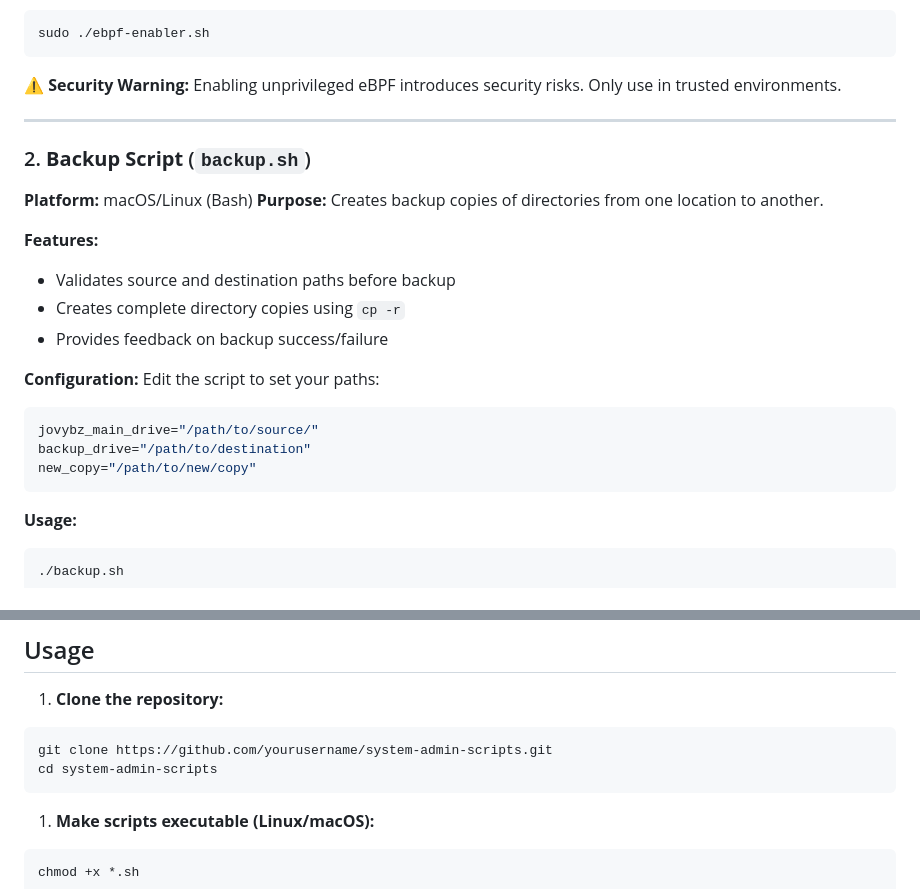
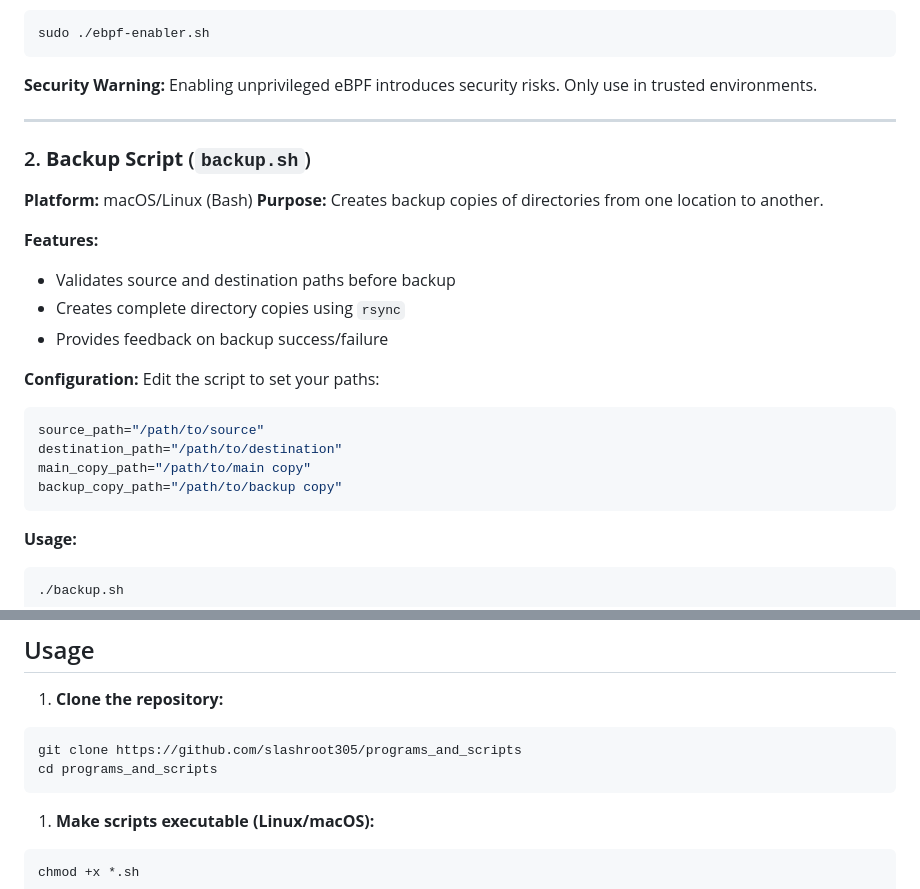
Before and after one commit to slashroot305/sysops-scripts, a Markdown page: README.md, 2 parts joined by grey strips. Rendered like a GitHub page.

Commit message:
edits and cleanup

````diff
--- a/README.md
+++ b/README.md
@@ -37,7 +37,7 @@ A collection of system administration, automation, and utility scripts for Linux
 sudo ./ebpf-enabler.sh
 ```
 
-**⚠️ Security Warning:** Enabling unprivileged eBPF introduces security risks. Only use in trusted environments.
+**Security Warning:** Enabling unprivileged eBPF introduces security risks. Only use in trusted environments.
 
 -----
 
@@ -49,16 +49,17 @@ sudo ./ebpf-enabler.sh
 **Features:**
 
 - Validates source and destination paths before backup
-- Creates complete directory copies using `cp -r`
+- Creates complete directory copies using `rsync`
 - Provides feedback on backup success/failure
 
 **Configuration:**
 Edit the script to set your paths:
 
 ```bash
-jovybz_main_drive="/path/to/source/"
-backup_drive="/path/to/destination"
-new_copy="/path/to/new/copy"
+source_path="/path/to/source"
+destination_path="/path/to/destination"
+main_copy_path="/path/to/main copy"
+backup_copy_path="/path/to/backup copy"
 ```
 
 **Usage:**
@@ -213,8 +214,8 @@ aB3dE9fG2hI7jK1m
 1. **Clone the repository:**
 
 ```bash
-git clone https://github.com/yourusername/system-admin-scripts.git
-cd system-admin-scripts
+git clone https://github.com/slashroot305/programs_and_scripts
+cd programs_and_scripts
 ```
 
 1. **Make scripts executable (Linux/macOS):**
````
Also changed, not shown: other parts of README.md (+1 -1 lines).
